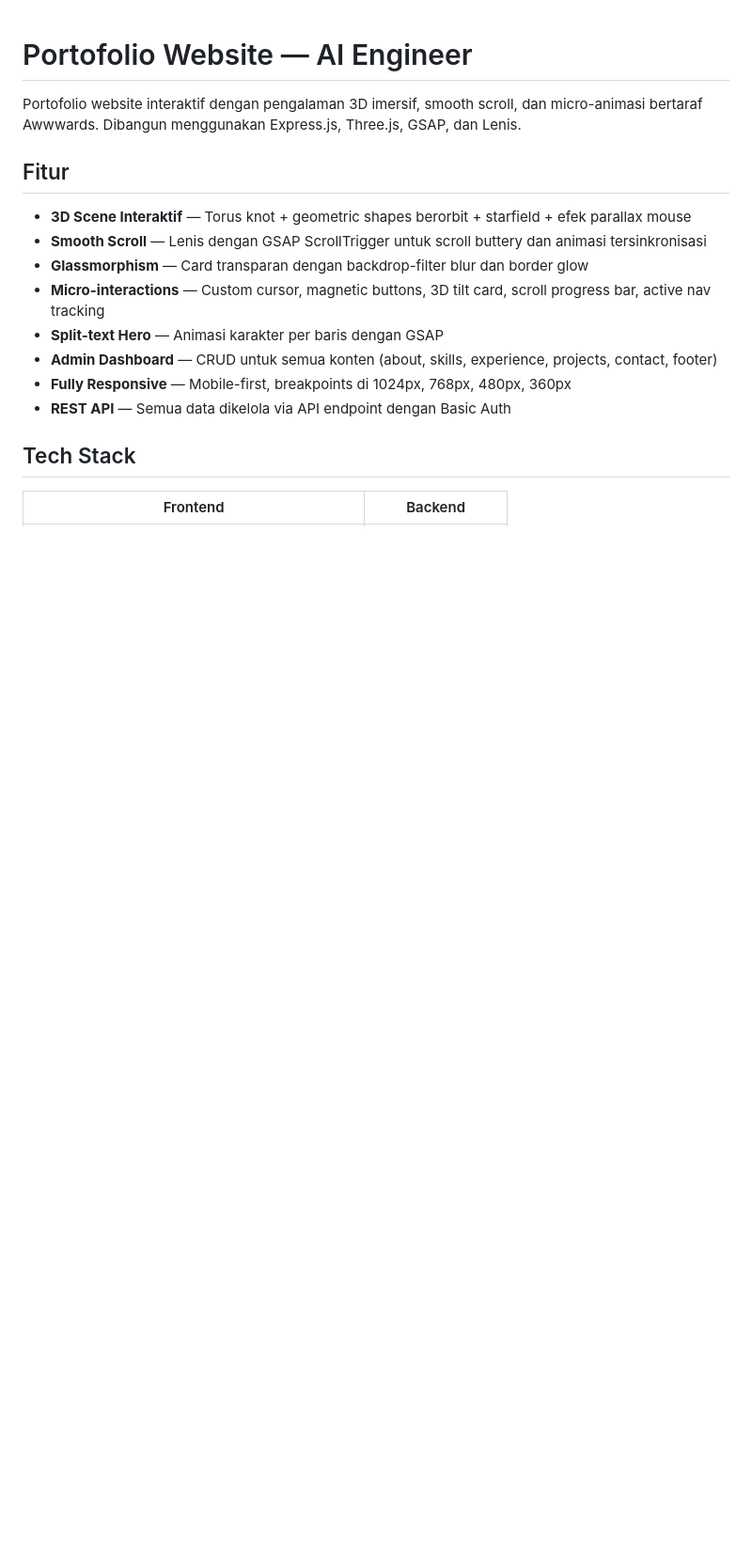
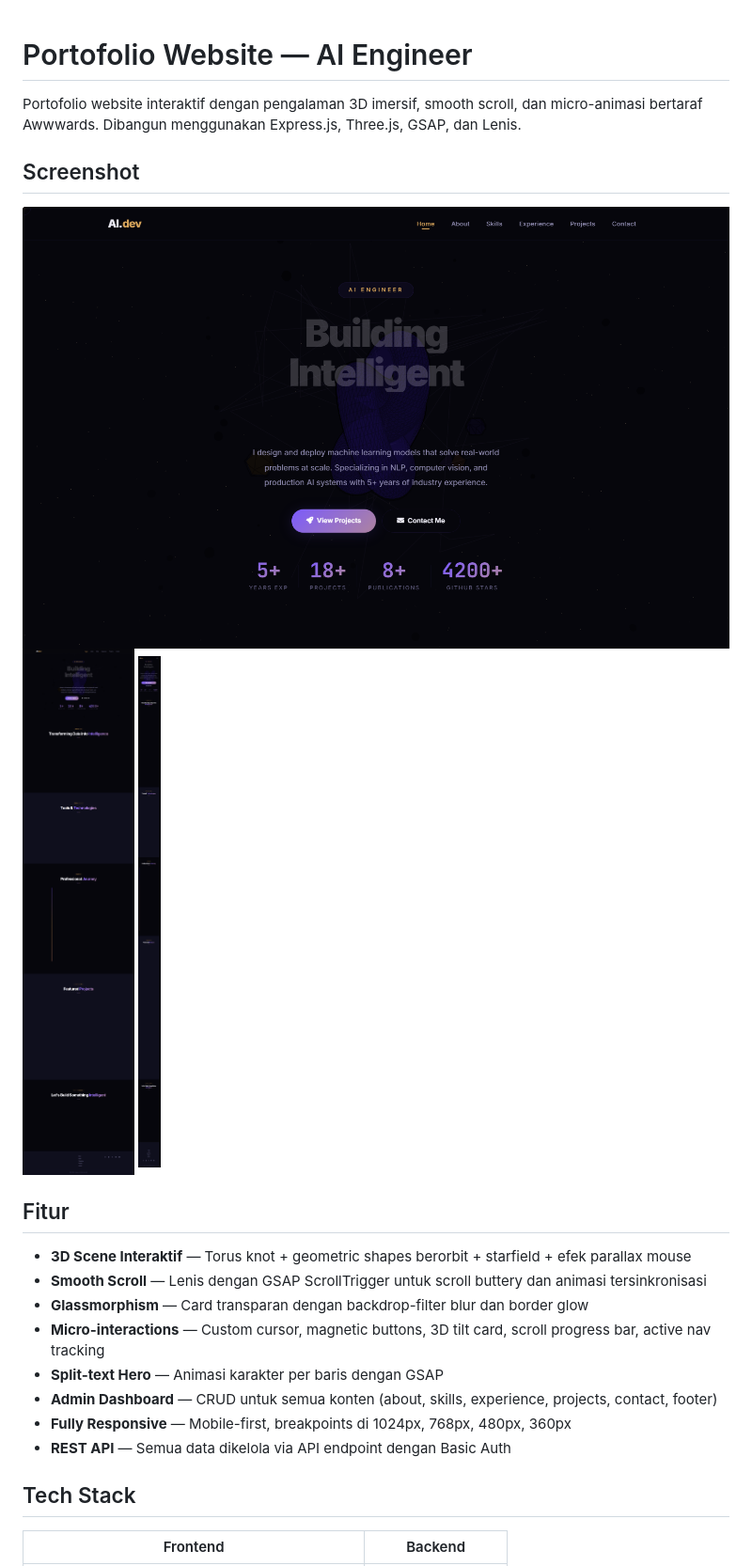
Before and after one commit to UmarFaruqManek/portofolio-website, a Markdown page: README.md, the part around the change. Shown: that part at 94% size. Rendered like a GitHub page; pictures changed too: screenshot-full.png (added), screenshot-hero.png (added), screenshot-mobile.png (added); blank space fills up the shorter version.

Commit message:
Add README with screenshots, gitignore

```diff
--- a/README.md
+++ b/README.md
@@ -1,6 +1,12 @@
 # Portofolio Website — AI Engineer
 
 Portofolio website interaktif dengan pengalaman 3D imersif, smooth scroll, dan micro-animasi bertaraf Awwwards. Dibangun menggunakan Express.js, Three.js, GSAP, dan Lenis.
+
+## Screenshot
+
+![Hero Section](screenshot-hero.png)
+![Full Page](screenshot-full.png)
+![Mobile View](screenshot-mobile.png)
 
 ## Fitur
 
```
Also changed, not shown: 2 other files.
